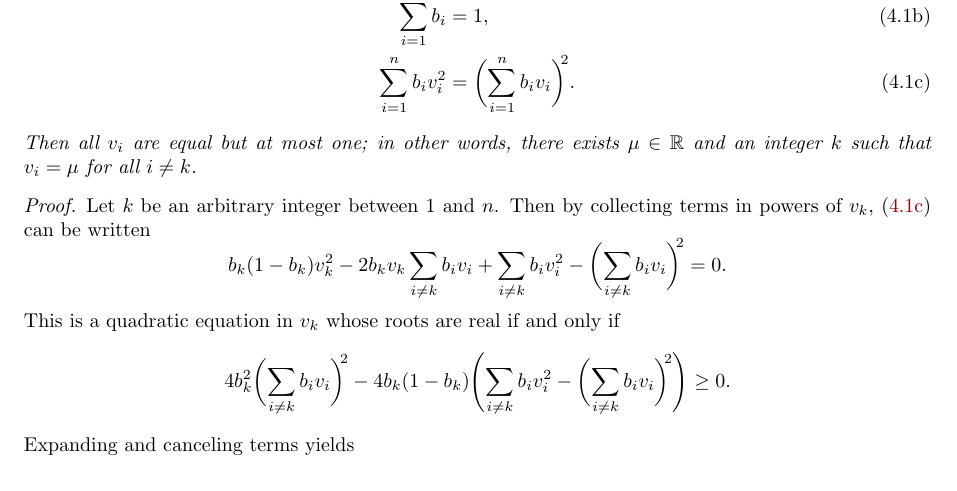
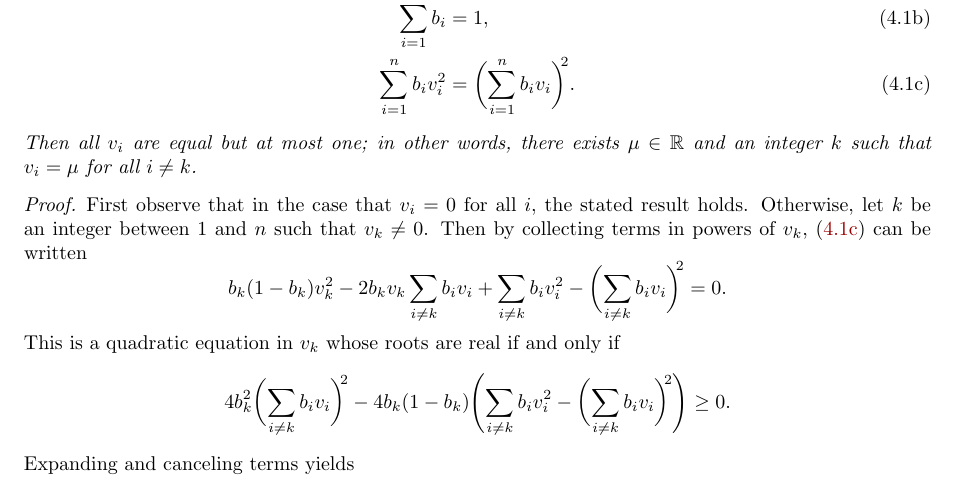
Before and after one commit to ketch/2013_effective-order-ssprk, a LaTeX paper (LATEX-current/Effective_order_SSPRK_methods.tex, which reads LATEX-current/4_ExRK_barrier.tex): part of page 8 of 18, cut so that both start at the same text. Compiled offline with LaTeX, dvips and Ghostscript; an older LaTeX class or package is replaced by its successor.

Commit message:
Explicitly handle v_k=0 in proof of Lemma 4.5.

```diff
--- a/LATEX-current/4_ExRK_barrier.tex
+++ b/LATEX-current/4_ExRK_barrier.tex
@@ -63,7 +63,9 @@ lemma.
 \end{lemma}
 
 \begin{proof}
-    Let $k$ be an arbitrary integer between $1$ and $n$.
+    First observe that in the case that $v_i=0$ for all $i$, the stated
+    result holds.  Otherwise, let $k$ be an integer between $1$ and $n$
+    such that $v_k\ne 0$.
     Then by collecting terms in powers of $v_k$, \eqref{eq:DavidsLemma_c}
     can be written
     \begin{equation*}
```
